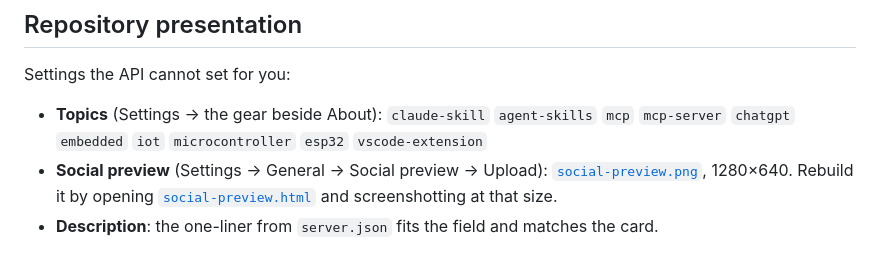
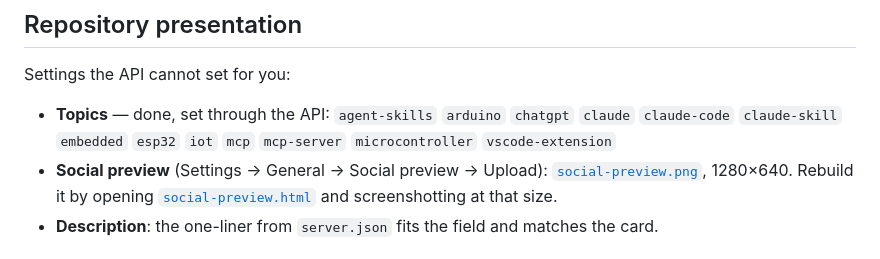
Before and after one commit to mh-mansouri/embedded-iot-mentor, a Markdown page: .github/DISTRIBUTION.md, the part around the change. Drawn GitHub-style.

Commit message:
Record the topics that are now set
Co-Authored-By: Claude Opus 5 <noreply@anthropic.com>

```diff
--- a/.github/DISTRIBUTION.md
+++ b/.github/DISTRIBUTION.md
@@ -46,9 +46,9 @@ Until that secret exists the workflow skips itself rather than failing the relea
 
 Settings the API cannot set for you:
 
-- **Topics** (Settings → the gear beside About):
-  `claude-skill` `agent-skills` `mcp` `mcp-server` `chatgpt` `embedded` `iot`
-  `microcontroller` `esp32` `vscode-extension`
+- **Topics** — done, set through the API:
+  `agent-skills` `arduino` `chatgpt` `claude` `claude-code` `claude-skill` `embedded`
+  `esp32` `iot` `mcp` `mcp-server` `microcontroller` `vscode-extension`
 - **Social preview** (Settings → General → Social preview → Upload):
   [`social-preview.png`](./social-preview.png), 1280×640. Rebuild it by opening
   [`social-preview.html`](./social-preview.html) and screenshotting at that size.
```
